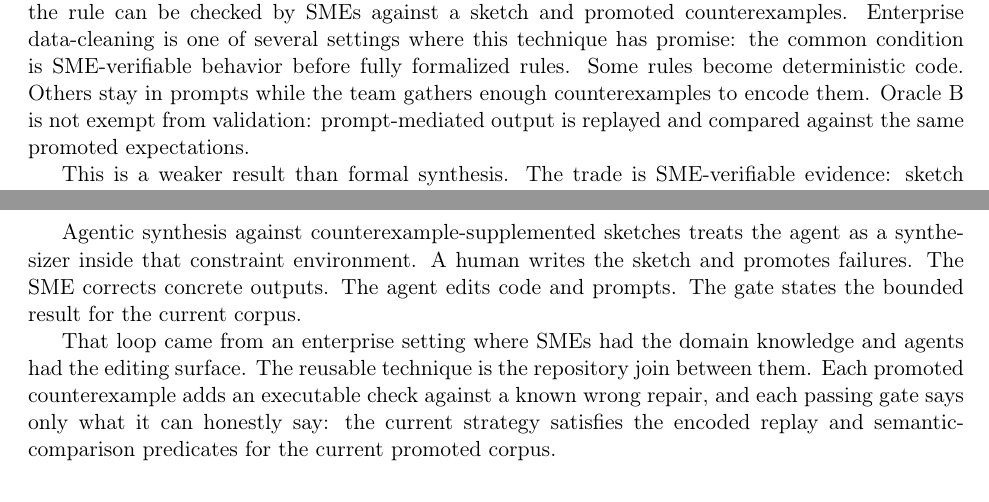
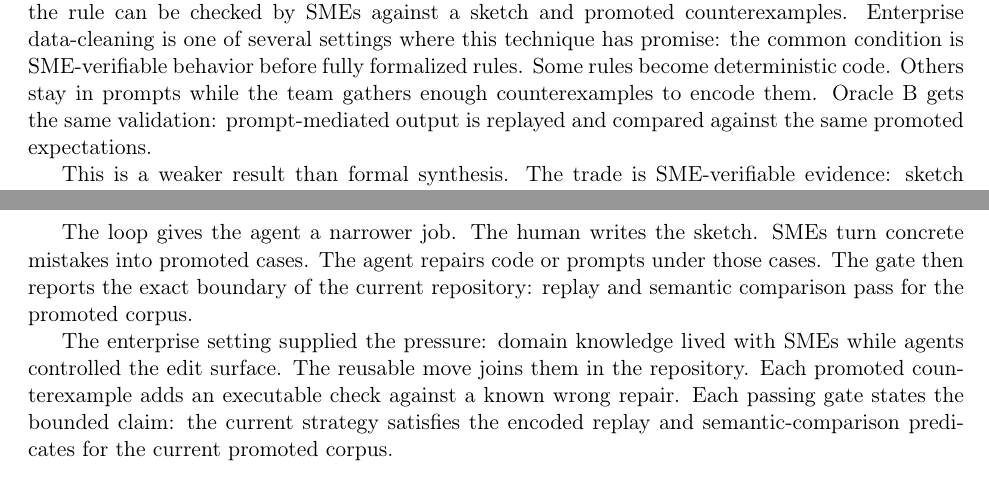
Before and after one commit to open-horizon-labs/counterexample-supplemented-sketches, a LaTeX paper (paper/main.tex): two parts of pages 5 and 17 of 18, joined at a grey line, cut so that both start at the same text. Compiled offline with pdfLaTeX.

Commit message:
Tighten paper limitations and conclusion

```diff
--- a/paper/main.tex
+++ b/paper/main.tex
@@ -268,8 +268,8 @@ the rule can be checked by SMEs against a sketch and promoted counterexamples.
 data-cleaning is one of several settings where this technique has promise: the common condition
 is SME-verifiable behavior before fully formalized rules.  Some rules become deterministic
 code.  Others stay in prompts while the team gathers enough counterexamples to encode them.
-Oracle~B is not exempt from validation: prompt-mediated output is replayed and compared against
-the same promoted expectations.
+Oracle~B gets the same validation: prompt-mediated output is replayed and compared against the
+same promoted expectations.
 
 This is a weaker result than formal synthesis.  The trade is SME-verifiable evidence: sketch
 clauses, corrected examples, prompts, code anchors, checker fields, and generated provenance
@@ -954,14 +954,14 @@ prompt surface, the replay check, and the semantic compare check.
 
-Agentic synthesis against counterexample-supplemented sketches treats the agent as a
-synthesizer inside that constraint environment.  A human writes the sketch and promotes
-failures.  The SME corrects concrete outputs.  The agent edits code and prompts.  The gate
-states the bounded result for the current corpus.
+The loop gives the agent a narrower job.  The human writes the sketch.  SMEs turn concrete
+mistakes into promoted cases.  The agent repairs code or prompts under those cases.  The gate
+then reports the exact boundary of the current repository: replay and semantic comparison pass
+for the promoted corpus.
 
-That loop came from an enterprise setting where SMEs had the domain knowledge and agents had
-the editing surface.  The reusable technique is the repository join between them.  Each
-promoted counterexample adds an executable check against a known wrong repair, and each passing
-gate says only what it can honestly say: the current strategy satisfies the encoded replay and
-semantic-comparison predicates for the current promoted corpus.
+The enterprise setting supplied the pressure: domain knowledge lived with SMEs while agents
+controlled the edit surface.  The reusable move joins them in the repository.  Each promoted
+counterexample adds an executable check against a known wrong repair.  Each passing gate states
+the bounded claim: the current strategy satisfies the encoded replay and semantic-comparison
+predicates for the current promoted corpus.
 
 \bibliographystyle{plain}
 \bibliography{references}
```
Also changed, not shown: paper/main.pdf, paper/main.tex (12 more changed lines).
